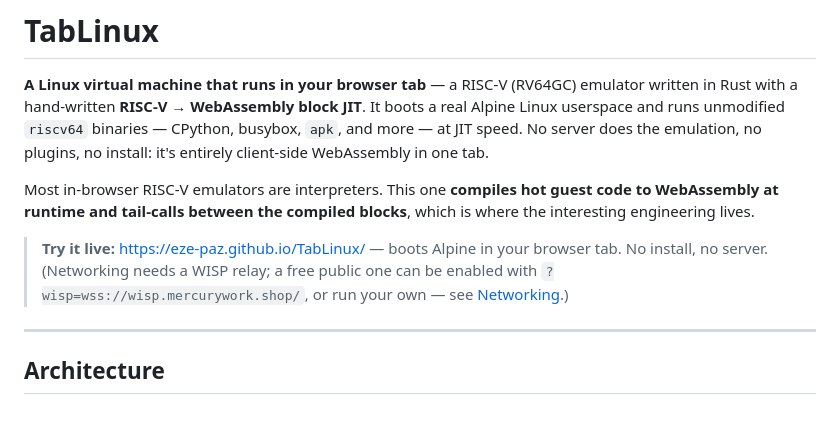
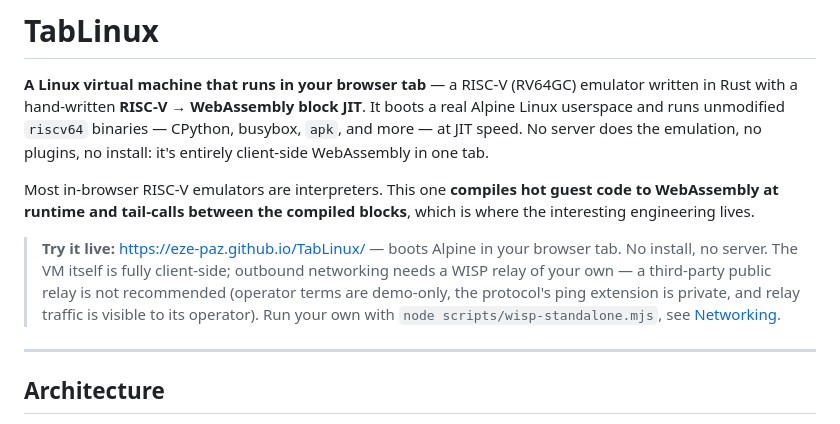
Before and after one commit to eze-paz/TabLinux, a Markdown page: README.md, the part around the change. Rendered like a GitHub page.

Commit message:
README: drop the public mercurywork WISP recommendation
The VM boots and runs fully client-side; outbound networking via a free
public relay is not recommended: (1) the operator's terms are demo-only and
explicitly ask not to use it for public-facing sites, (2) the protocol's
ping extension (0xf1/0xf2) is private and no public relay answers it, (3)
relay traffic is visible to a third party. Point users at their own relay
(wisp-standalone) instead; ?wisp= override stays for that.

```diff
--- a/README.md
+++ b/README.md
@@ -11,9 +11,12 @@ code to WebAssembly at runtime and tail-calls between the compiled blocks**,
 which is where the interesting engineering lives.
 
 > **Try it live:** <https://eze-paz.github.io/TabLinux/> — boots Alpine in your
-> browser tab. No install, no server. (Networking needs a WISP relay; a free
-> public one can be enabled with `?wisp=wss://wisp.mercurywork.shop/`, or run
-> your own — see [Networking](#networking-wisp).)
+> browser tab. No install, no server. The VM itself is fully client-side;
+> outbound networking needs a WISP relay of your own — a third-party public
+> relay is not recommended (operator terms are demo-only, the protocol's ping
+> extension is private, and relay traffic is visible to its operator). Run
+> your own with `node scripts/wisp-standalone.mjs`, see
+> [Networking](#networking-wisp).
 
 ---
 
```
